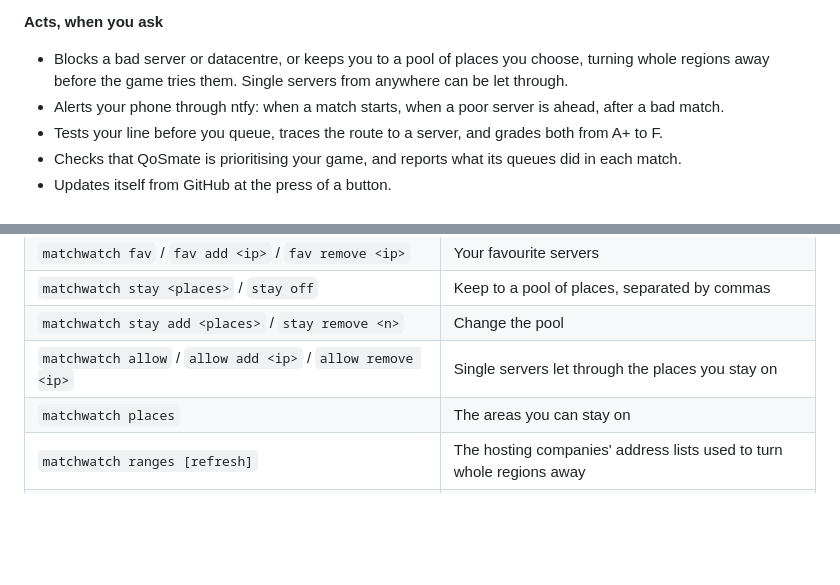
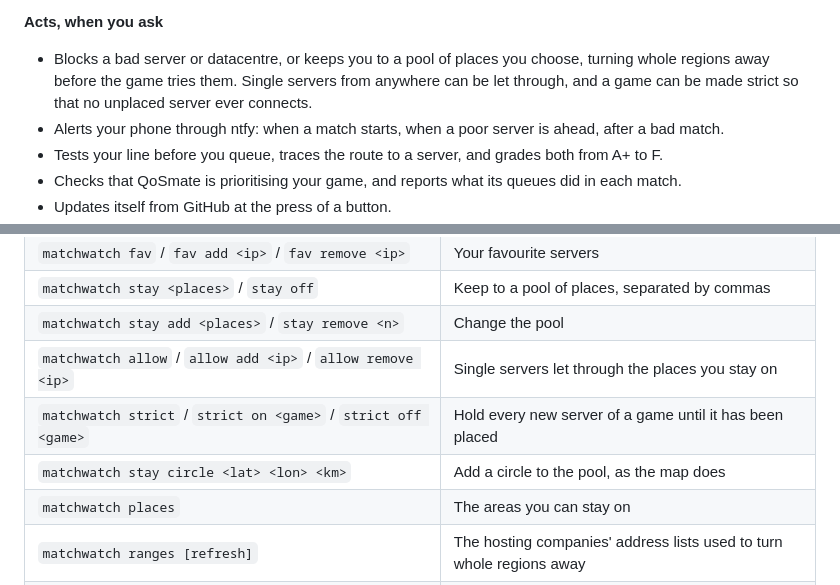
Before and after one commit to ItsGix/matchwatch, a Markdown page: README.md, 2 parts joined by grey strips. GitHub-like rendering; blank space fills up the shorter version.

```diff
--- a/README.md
+++ b/README.md
@@ -48,7 +48,7 @@ It works from packet timing only. Game traffic is never decoded, changed, delaye
 
 **Acts, when you ask**
 
-- Blocks a bad server or datacentre, or keeps you to a pool of places you choose, turning whole regions away before the game tries them. Single servers from anywhere can be let through.
+- Blocks a bad server or datacentre, or keeps you to a pool of places you choose, turning whole regions away before the game tries them. Single servers from anywhere can be let through, and a game can be made strict so that no unplaced server ever connects.
 - Alerts your phone through ntfy: when a match starts, when a poor server is ahead, after a bad match.
 - Tests your line before you queue, traces the route to a server, and grades both from A+ to F.
 - Checks that QoSmate is prioritising your game, and reports what its queues did in each match.
@@ -496,6 +509,8 @@ Everything is also available over SSH:
 | `matchwatch stay <places>` / `stay off` | Keep to a pool of places, separated by commas |
 | `matchwatch stay add <places>` / `stay remove <n>` | Change the pool |
 | `matchwatch allow` / `allow add <ip>` / `allow remove <ip>` | Single servers let through the places you stay on |
+| `matchwatch strict` / `strict on <game>` / `strict off <game>` | Hold every new server of a game until it has been placed |
+| `matchwatch stay circle <lat> <lon> <km>` | Add a circle to the pool, as the map does |
 | `matchwatch places` | The areas you can stay on |
 | `matchwatch ranges [refresh]` | The hosting companies' address lists used to turn whole regions away |
 | `matchwatch regions [measure]` | Ping every region, nearest first |
```
Also changed, not shown: other parts of README.md (+14 -1 lines), CLAUDE.md (+3 -1 lines), docs/live.png, docs/match-report.png, docs/matches.png, docs/servers-pool.png, docs/update.png, 9 other files.
